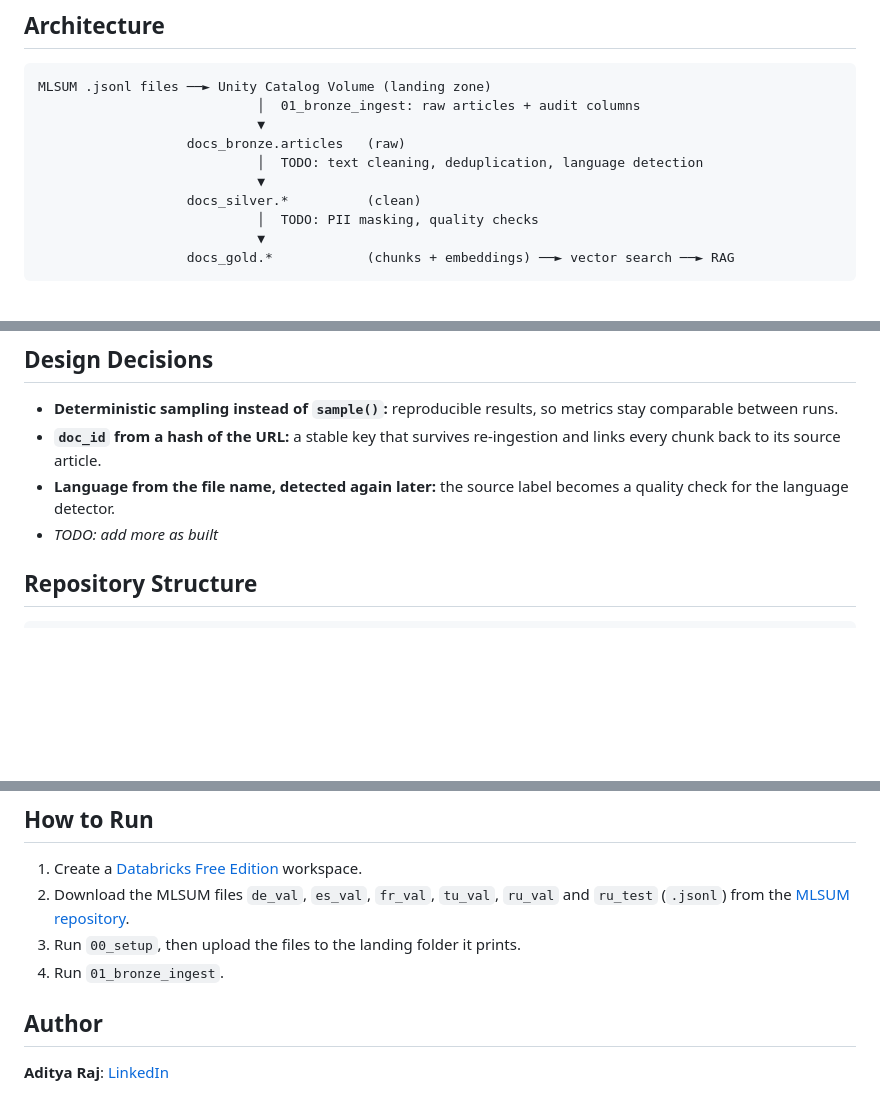
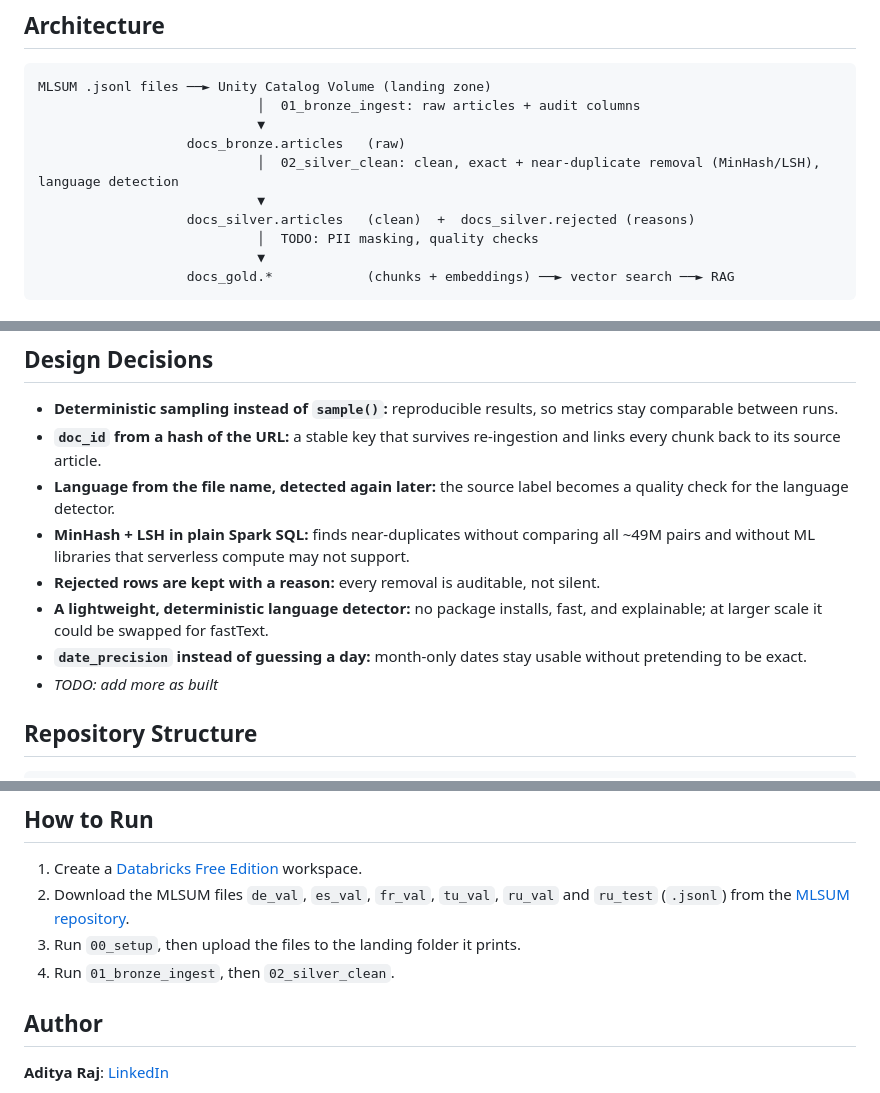
Before and after one commit to Adi7654/ai-ready-document-pipeline, a Markdown page: README.md, 3 parts joined by grey strips. Drawn GitHub-style; blank space fills up the shorter version.

```diff
--- a/README.md
+++ b/README.md
@@ -17,9 +17,9 @@ MLSUM .jsonl files ──► Unity Catalog Volume (landing zone)
                             │  01_bronze_ingest: raw articles + audit columns
                             ▼
                    docs_bronze.articles   (raw)
-                            │  TODO: text cleaning, deduplication, language detection
+                            │  02_silver_clean: clean, exact + near-duplicate removal (MinHash/LSH), language detection
                             ▼
-                   docs_silver.*          (clean)
+                   docs_silver.articles   (clean)  +  docs_silver.rejected (reasons)
                             │  TODO: PII masking, quality checks
                             ▼
                    docs_gold.*            (chunks + embeddings) ──► vector search ──► RAG
@@ -64,6 +90,10 @@ _TODO_
 - **Deterministic sampling instead of `sample()`:** reproducible results, so metrics stay comparable between runs.
 - **`doc_id` from a hash of the URL:** a stable key that survives re-ingestion and links every chunk back to its source article.
 - **Language from the file name, detected again later:** the source label becomes a quality check for the language detector.
+- **MinHash + LSH in plain Spark SQL:** finds near-duplicates without comparing all ~49M pairs and without ML libraries that serverless compute may not support.
+- **Rejected rows are kept with a reason:** every removal is auditable, not silent.
+- **A lightweight, deterministic language detector:** no package installs, fast, and explainable; at larger scale it could be swapped for fastText.
+- **`date_precision` instead of guessing a day:** month-only dates stay usable without pretending to be exact.
 - _TODO: add more as built_
 
 ## Repository Structure
@@ -77,7 +107,7 @@ _TODO_
 1. Create a [Databricks Free Edition](https://www.databricks.com/learn/free-edition) workspace.
 2. Download the MLSUM files `de_val`, `es_val`, `fr_val`, `tu_val`, `ru_val` and `ru_test` (`.jsonl`) from the [MLSUM repository](https://github.com/recitalAI/MLSUM).
 3. Run `00_setup`, then upload the files to the landing folder it prints.
-4. Run `01_bronze_ingest`.
+4. Run `01_bronze_ingest`, then `02_silver_clean`.
 
 ## Author
 **Aditya Raj**: [LinkedIn](https://linkedin.com/in/aditya-raj-5a1a6a21b)
```
Also changed, not shown: other parts of README.md (+28 -2 lines), docs/silver_summary.png (added), 1 other file.
